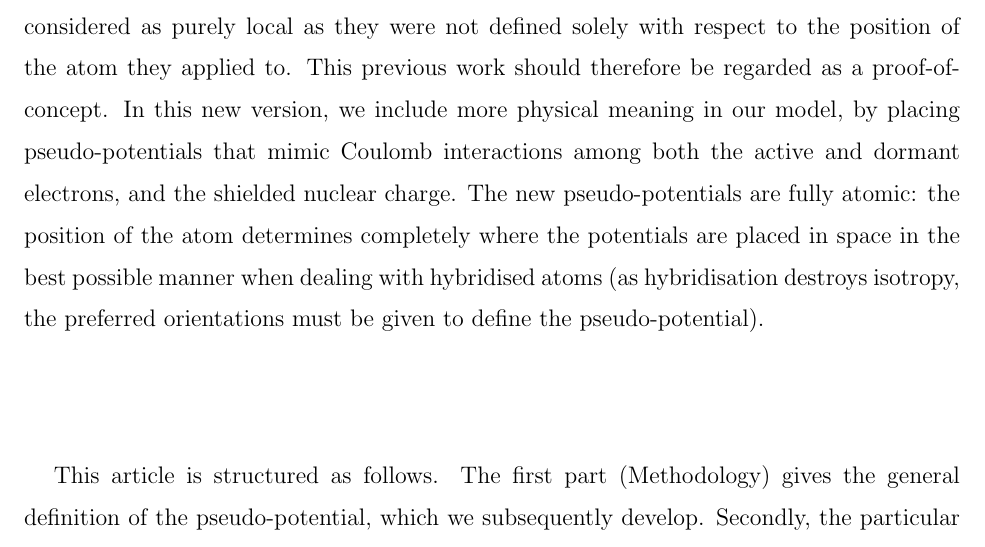
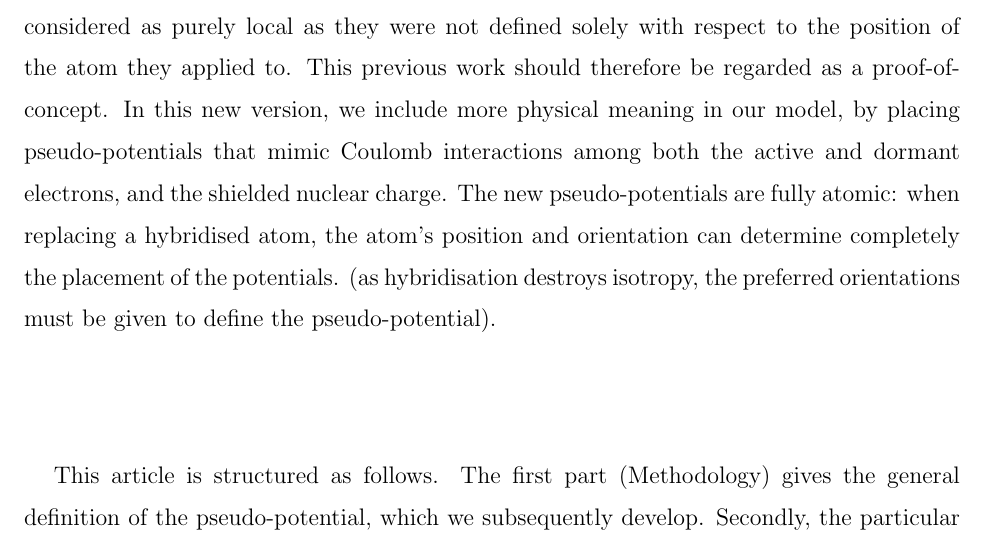
Before and after one commit to cvzj57/paper_06_17, a LaTeX paper (main.tex): part of page 5 of 26, cut so that both start at the same text. Compiled offline with pdfLaTeX.

Commit message:
Re-phrased sentence, p.5

```diff
--- a/main.tex
+++ b/main.tex
@@ -193,9 +193,7 @@ with respect to the position of the atom they applied to.
 This previous work should therefore be regarded as a proof-of-concept.
 In this new version, we include more physical meaning in our model,
 by placing pseudo-potentials that mimic Coulomb interactions among both the active and dormant electrons, and the shielded nuclear charge.
-The new pseudo-potentials are fully atomic: the position of the atom
-determines completely where the potentials are placed in space in the best possible manner
-when dealing with hybridised atoms (as hybridisation destroys isotropy, the preferred orientations
+The new pseudo-potentials are fully atomic: when replacing a hybridised atom, the atom's position and orientation can determine completely the placement of the potentials. (as hybridisation destroys isotropy, the preferred orientations
 must be given to define the pseudo-potential).
 
 This article is structured as follows.
```
